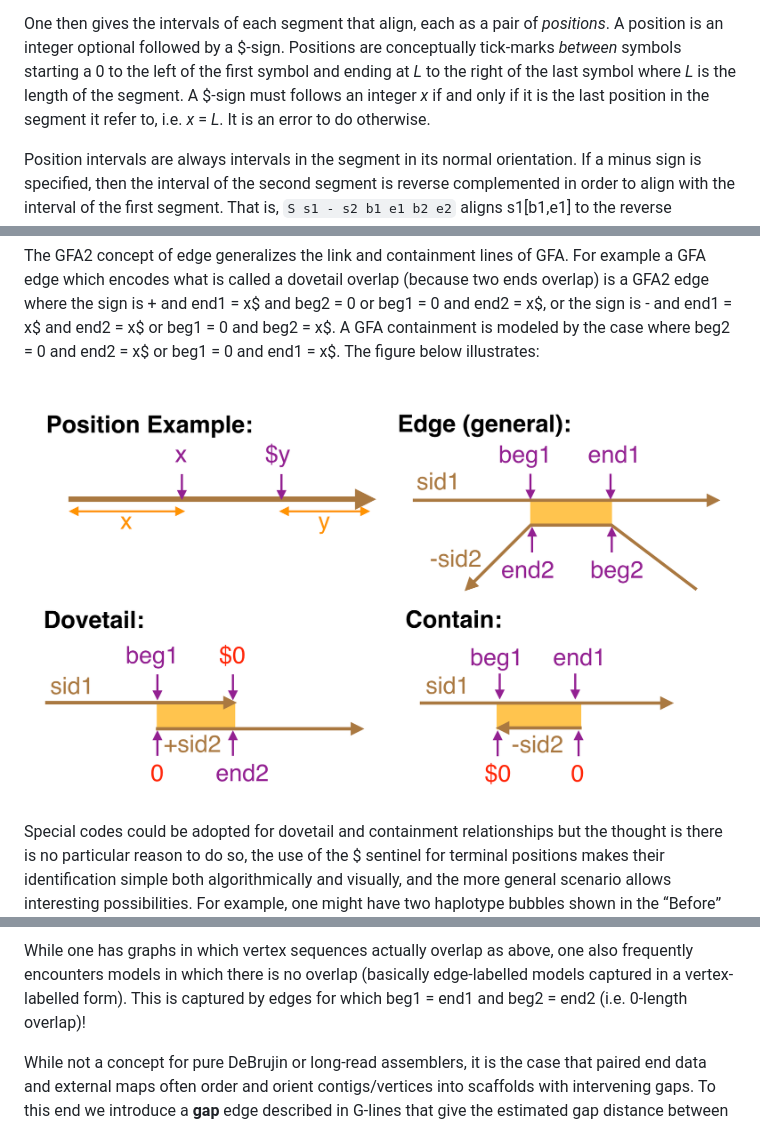
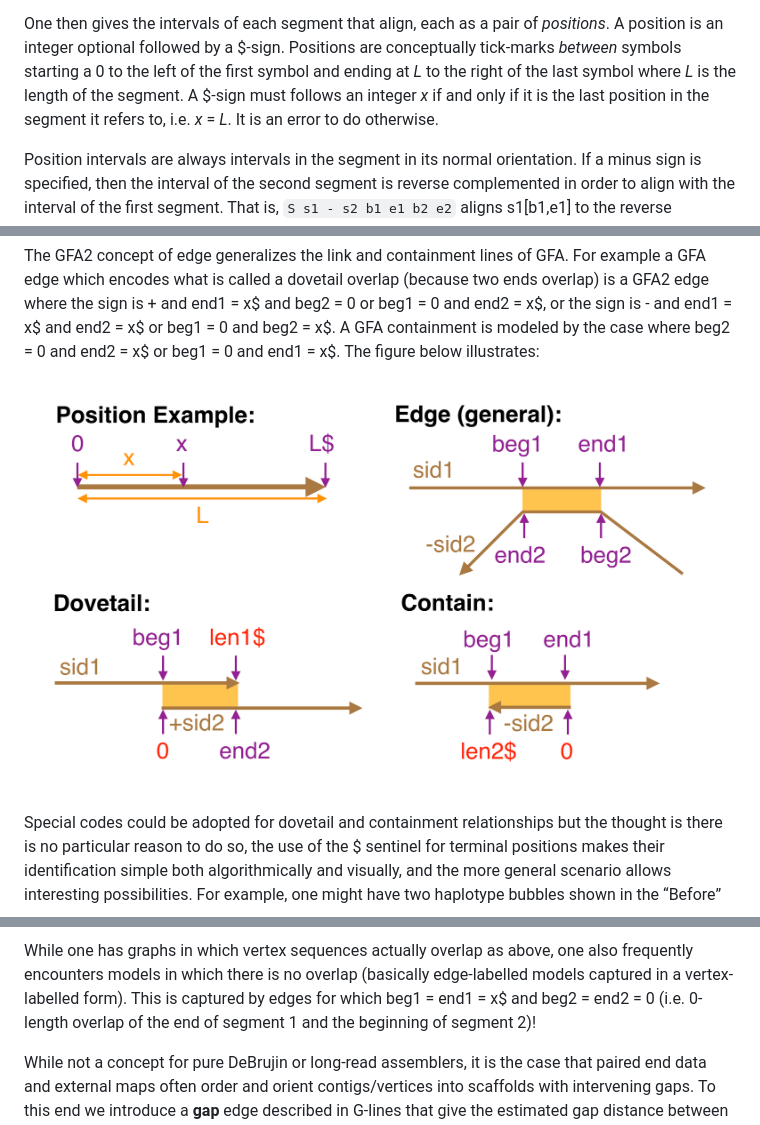
Before and after one commit to GFA-spec/GFA-spec, a Markdown page: GFA2-spec.md, 3 parts joined by grey strips. GitHub-like rendering; pictures changed too: GFA2.Fig1.png.

```diff
--- a/GFA2-spec.md
+++ b/GFA2-spec.md
@@ -122,7 +122,7 @@ One then gives the intervals of each segment that align, each as a pair of *posi
 is an integer optional followed by a $-sign.  Positions are conceptually tick-marks *between*
 symbols starting a 0 to the left of the first symbol and ending at *L* to the right of the last
 symbol where *L* is the length of the segment.  A $-sign must follows an integer *x* if and only if
-it is the last position in the segment it refer to, i.e. *x* = *L*.  It is an error to do
+it is the last position in the segment it refers to, i.e. *x* = *L*.  It is an error to do
 otherwise.
 
 Position intervals are always intervals in the segment in its normal
@@ -166,8 +166,8 @@ generalized edge to capture the attachment of the two haplotype bubbles in the
 
 While one has graphs in which vertex sequences actually overlap as above, one also frequently
 encounters models in which there is no overlap (basically edge-labelled models captured in a
-vertex-labelled form).  This is captured by edges for which beg1 = end1 and beg2 = end2 (i.e.
-0-length overlap)!
+vertex-labelled form).  This is captured by edges for which beg1 = end1 = x$ and beg2 = end2 = 0
+(i.e. 0-length overlap of the end of segment 1 and the beginning of segment 2)!
 
 While not a concept for pure DeBrujin or long-read assemblers, it is the case that paired end
 data and external maps often order and orient contigs/vertices into scaffolds with
```
